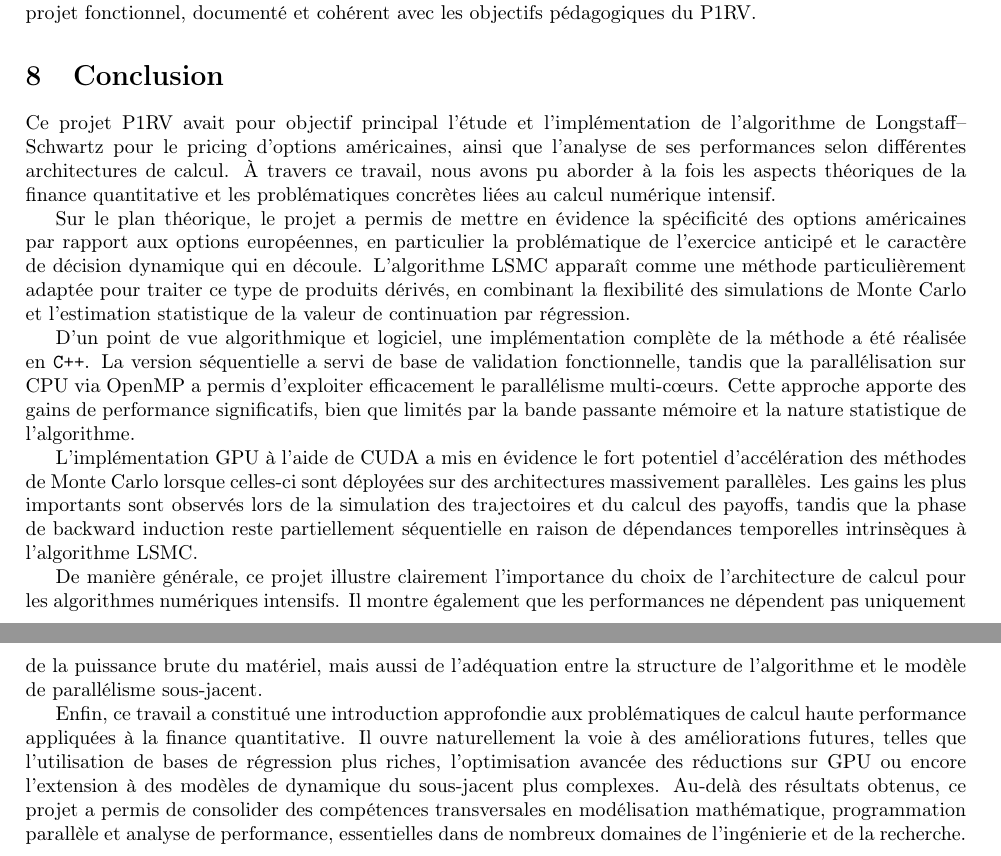
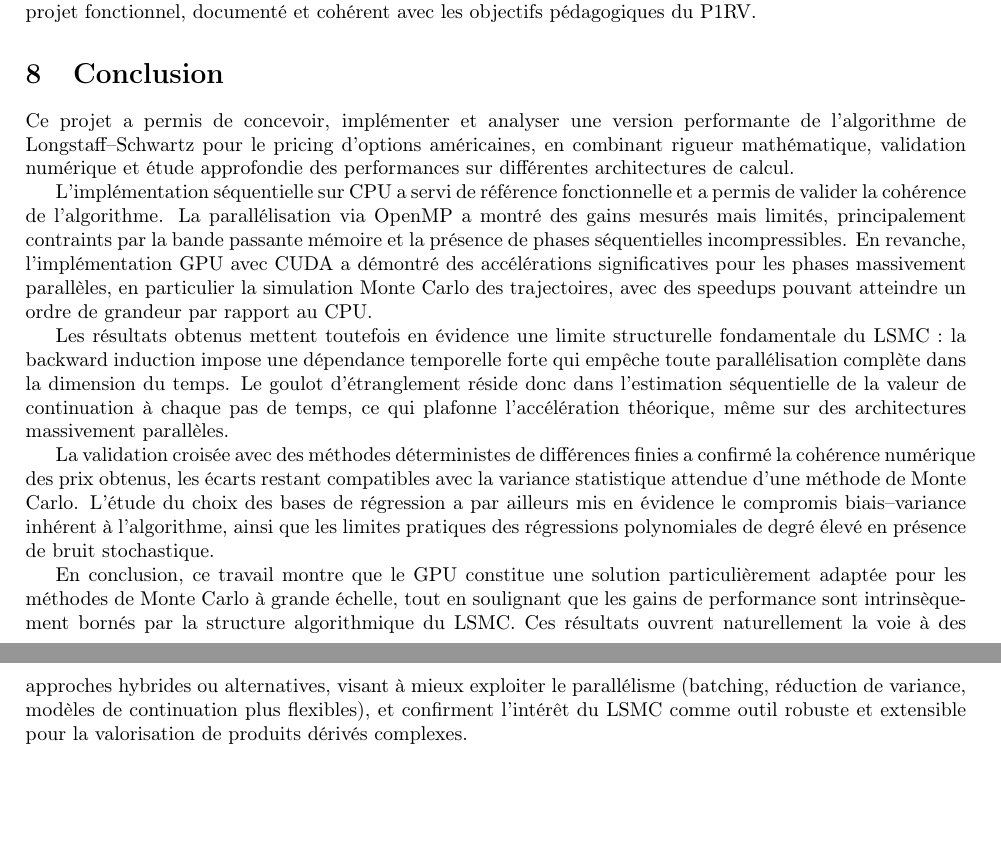
Before and after one commit to FlorianBarbe/CUDA-Implementation-of-the-Longstaff-Schwartz-Method-for-American-Option-Pricing, a LaTeX document (Rapport/Rapport.tex): two parts of pages 26 and 27 of 31, joined at a grey line, cut so that both start at the same text, the shorter picture padded with empty space. Compiled offline with pdfLaTeX.

Commit message:
docs: Update report conclusion

```diff
--- a/Rapport/Rapport.tex
+++ b/Rapport/Rapport.tex
@@ -1163,17 +1163,15 @@ fonctionnel, documenté et cohérent avec les objectifs pédagogiques du P1RV.
 
 \section{Conclusion}
 
-Ce projet P1RV avait pour objectif principal l’étude et l’implémentation de l’algorithme de Longstaff--Schwartz pour le pricing d’options américaines, ainsi que l’analyse de ses performances selon différentes architectures de calcul. À travers ce travail, nous avons pu aborder à la fois les aspects théoriques de la finance quantitative et les problématiques concrètes liées au calcul numérique intensif.
+Ce projet a permis de concevoir, implémenter et analyser une version performante de l’algorithme de Longstaff–Schwartz pour le pricing d’options américaines, en combinant rigueur mathématique, validation numérique et étude approfondie des performances sur différentes architectures de calcul.
 
-Sur le plan théorique, le projet a permis de mettre en évidence la spécificité des options américaines par rapport aux options européennes, en particulier la problématique de l’exercice anticipé et le caractère de décision dynamique qui en découle. L’algorithme LSMC apparaît comme une méthode particulièrement adaptée pour traiter ce type de produits dérivés, en combinant la flexibilité des simulations de Monte Carlo et l’estimation statistique de la valeur de continuation par régression.
+L’implémentation séquentielle sur CPU a servi de référence fonctionnelle et a permis de valider la cohérence de l’algorithme. La parallélisation via OpenMP a montré des gains mesurés mais limités, principalement contraints par la bande passante mémoire et la présence de phases séquentielles incompressibles. En revanche, l’implémentation GPU avec CUDA a démontré des accélérations significatives pour les phases massivement parallèles, en particulier la simulation Monte Carlo des trajectoires, avec des speedups pouvant atteindre un ordre de grandeur par rapport au CPU.
 
-D’un point de vue algorithmique et logiciel, une implémentation complète de la méthode a été réalisée en \texttt{C++}. La version séquentielle a servi de base de validation fonctionnelle, tandis que la parallélisation sur CPU via OpenMP a permis d’exploiter efficacement le parallélisme multi-cœurs. Cette approche apporte des gains de performance significatifs, bien que limités par la bande passante mémoire et la nature statistique de l’algorithme.
+Les résultats obtenus mettent toutefois en évidence une limite structurelle fondamentale du LSMC : la backward induction impose une dépendance temporelle forte qui empêche toute parallélisation complète dans la dimension du temps. Le goulot d’étranglement réside donc dans l’estimation séquentielle de la valeur de continuation à chaque pas de temps, ce qui plafonne l’accélération théorique, même sur des architectures massivement parallèles.
 
-L’implémentation GPU à l’aide de CUDA a mis en évidence le fort potentiel d’accélération des méthodes de Monte Carlo lorsque celles-ci sont déployées sur des architectures massivement parallèles. Les gains les plus importants sont observés lors de la simulation des trajectoires et du calcul des payoffs, tandis que la phase de backward induction reste partiellement séquentielle en raison de dépendances temporelles intrinsèques à l’algorithme LSMC.
+La validation croisée avec des méthodes déterministes de différences finies a confirmé la cohérence numérique des prix obtenus, les écarts restant compatibles avec la variance statistique attendue d’une méthode de Monte Carlo. L’étude du choix des bases de régression a par ailleurs mis en évidence le compromis biais–variance inhérent à l’algorithme, ainsi que les limites pratiques des régressions polynomiales de degré élevé en présence de bruit stochastique.
 
-De manière générale, ce projet illustre clairement l’importance du choix de l’architecture de calcul pour les algorithmes numériques intensifs. Il montre également que les performances ne dépendent pas uniquement de la puissance brute du matériel, mais aussi de l’adéquation entre la structure de l’algorithme et le modèle de parallélisme sous-jacent.
-
-Enfin, ce travail a constitué une introduction approfondie aux problématiques de calcul haute performance appliquées à la finance quantitative. Il ouvre naturellement la voie à des améliorations futures, telles que l’utilisation de bases de régression plus riches, l’optimisation avancée des réductions sur GPU ou encore l’extension à des modèles de dynamique du sous-jacent plus complexes. Au-delà des résultats obtenus, ce projet a permis de consolider des compétences transversales en modélisation mathématique, programmation parallèle et analyse de performance, essentielles dans de nombreux domaines de l’ingénierie et de la recherche.
+En conclusion, ce travail montre que le GPU constitue une solution particulièrement adaptée pour les méthodes de Monte Carlo à grande échelle, tout en soulignant que les gains de performance sont intrinsèquement bornés par la structure algorithmique du LSMC. Ces résultats ouvrent naturellement la voie à des approches hybrides ou alternatives, visant à mieux exploiter le parallélisme (batching, réduction de variance, modèles de continuation plus flexibles), et confirment l’intérêt du LSMC comme outil robuste et extensible pour la valorisation de produits dérivés complexes.
 
 
 \clearpage
```
Also changed, not shown: Rapport/Rapport.pdf, 1 other file.
